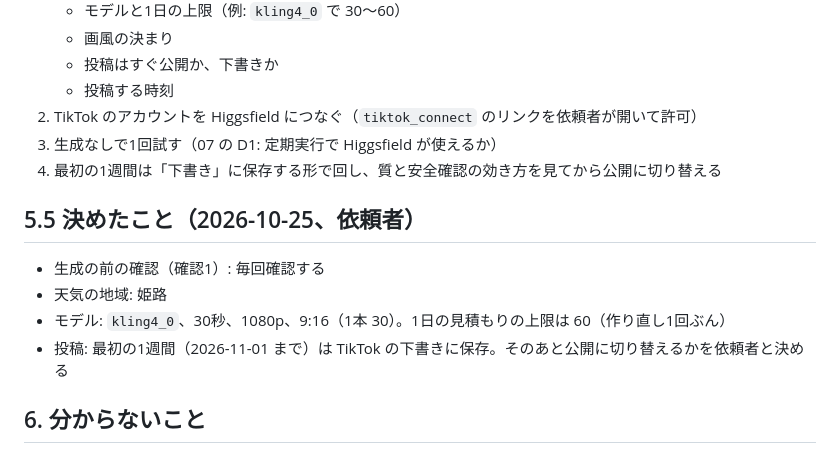
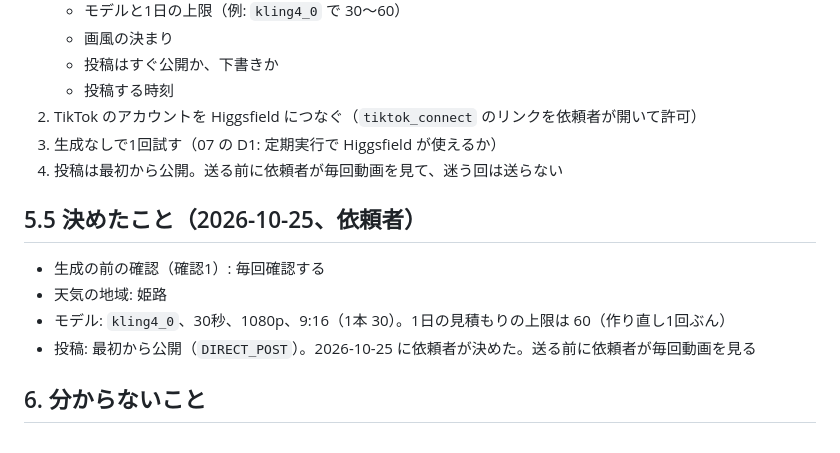
Before and after one commit to editroom1980/video-production-manager, a Markdown page: docs/video-ai/17-毎日の風刺動画.md, the part around the change. GitHub-like rendering.

Commit message:
Daily satire job: post publicly from the start
Co-Authored-By: Claude Opus 5.5 <noreply@anthropic.com>
Claude-Session: https://claude.ai/code/session_01LLyyuLxQhED6qEgL8i5zCS

```diff
--- a/docs/video-ai/17-毎日の風刺動画.md
+++ b/docs/video-ai/17-毎日の風刺動画.md
@@ -77,13 +77,13 @@
    - 投稿する時刻
 2. TikTok のアカウントを Higgsfield につなぐ（`tiktok_connect` のリンクを依頼者が開いて許可）
 3. 生成なしで1回試す（07 の D1: 定期実行で Higgsfield が使えるか）
-4. 最初の1週間は「下書き」に保存する形で回し、質と安全確認の効き方を見てから公開に切り替える
+4. 投稿は最初から公開。送る前に依頼者が毎回動画を見て、迷う回は送らない
 
 ## 5.5 決めたこと（2026-10-25、依頼者）
 - 生成の前の確認（確認1）: 毎回確認する
 - 天気の地域: 姫路
 - モデル: `kling4_0`、30秒、1080p、9:16（1本 30）。1日の見積もりの上限は 60（作り直し1回ぶん）
-- 投稿: 最初の1週間（2026-11-01 まで）は TikTok の下書きに保存。そのあと公開に切り替えるかを依頼者と決める
+- 投稿: 最初から公開（`DIRECT_POST`）。2026-10-25 に依頼者が決めた。送る前に依頼者が毎回動画を見る
 
 ## 6. 分からないこと
 - 定期実行の中で Higgsfield の MCP が使えるか（07 の D1）
```
Also changed, not shown: 1 other file.
